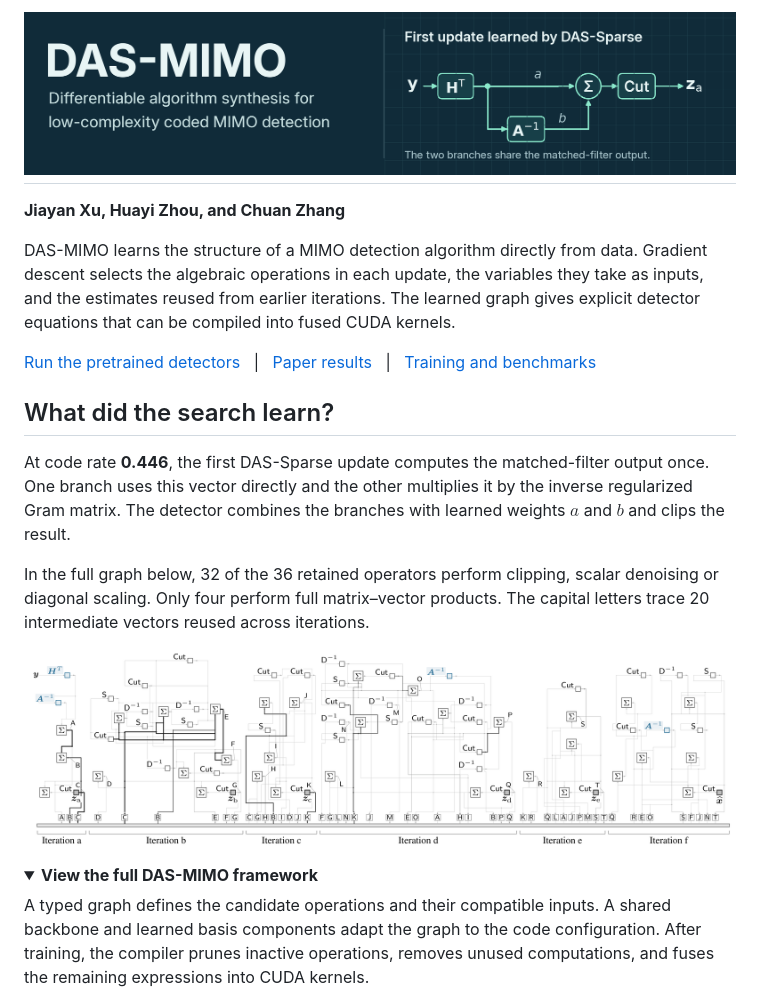
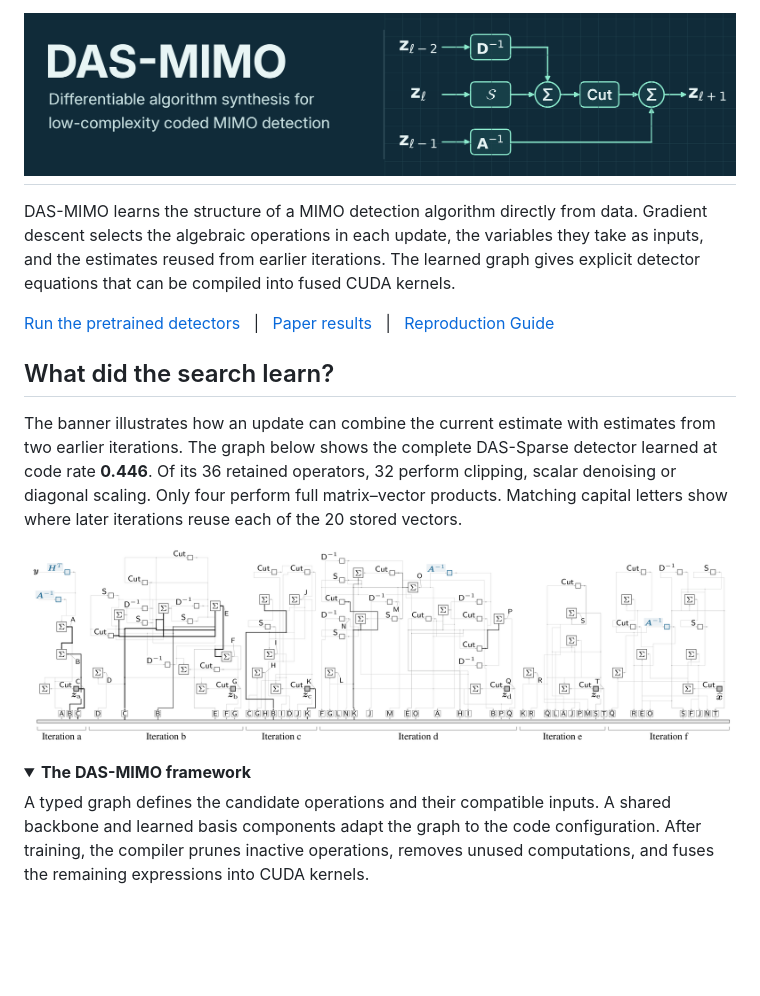
Before and after one commit to NaLv2004/DAS-MIMO, a Markdown page: README.md, the part around one of its changes. Drawn GitHub-style; pictures changed too: assets/das-mimo.png; folded sections open; blank space fills up the shorter version.

```diff
--- a/README.md
+++ b/README.md
@@ -5,22 +5,18 @@
 </picture>
 </h1>
 
-**Jiayan Xu, Huayi Zhou, and Chuan Zhang**
-
 DAS-MIMO learns the structure of a MIMO detection algorithm directly from data. Gradient descent selects the algebraic operations in each update, the variables they take as inputs, and the estimates reused from earlier iterations. The learned graph gives explicit detector equations that can be compiled into fused CUDA kernels.
 
-[Run the pretrained detectors](#quick-start) &nbsp; | &nbsp; [Paper results](#paper-results) &nbsp; | &nbsp; [Training and benchmarks](docs/reproduction.md)
+[Run the pretrained detectors](#quick-start) &nbsp; | &nbsp; [Paper results](#paper-results) &nbsp; | &nbsp; [Reproduction Guide](docs/reproduction.md)
 
 ## What did the search learn?
 
-At code rate **0.446**, the first DAS-Sparse update computes the matched-filter output once. One branch uses this vector directly and the other multiplies it by the inverse regularized Gram matrix. The detector combines the branches with learned weights $a$ and $b$ and clips the result.
-
-In the full graph below, 32 of the 36 retained operators perform clipping, scalar denoising or diagonal scaling. Only four perform full matrix–vector products. The capital letters trace 20 intermediate vectors reused across iterations.
+The banner illustrates how an update can combine the current estimate with estimates from two earlier iterations. The graph below shows the complete DAS-Sparse detector learned at code rate **0.446**. Of its 36 retained operators, 32 perform clipping, scalar denoising or diagonal scaling. Only four perform full matrix–vector products. Matching capital letters show where later iterations reuse each of the 20 stored vectors.
 
 [![Complete DAS-Sparse computational graph at code rate 0.446. Matching capital letters connect a stored vector to its uses in later iterations.](assets/sparse-algorithm.png)](assets/sparse-algorithm.png)
 
-<details>
-<summary><strong>View the full DAS-MIMO framework</strong></summary>
+<details open>
+<summary><strong>The DAS-MIMO framework</strong></summary>
 
 A typed graph defines the candidate operations and their compatible inputs. A shared backbone and learned basis components adapt the graph to the code configuration. After training, the compiler prunes inactive operations, removes unused computations, and fuses the remaining expressions into CUDA kernels.
 
```
Also changed, not shown: other parts of README.md (+12 -10 lines), assets/cost-and-bler-mobile.png, assets/cost-and-bler.png, assets/das-mimo-mobile.png, assets/throughput-mobile.png, assets/throughput.png.
